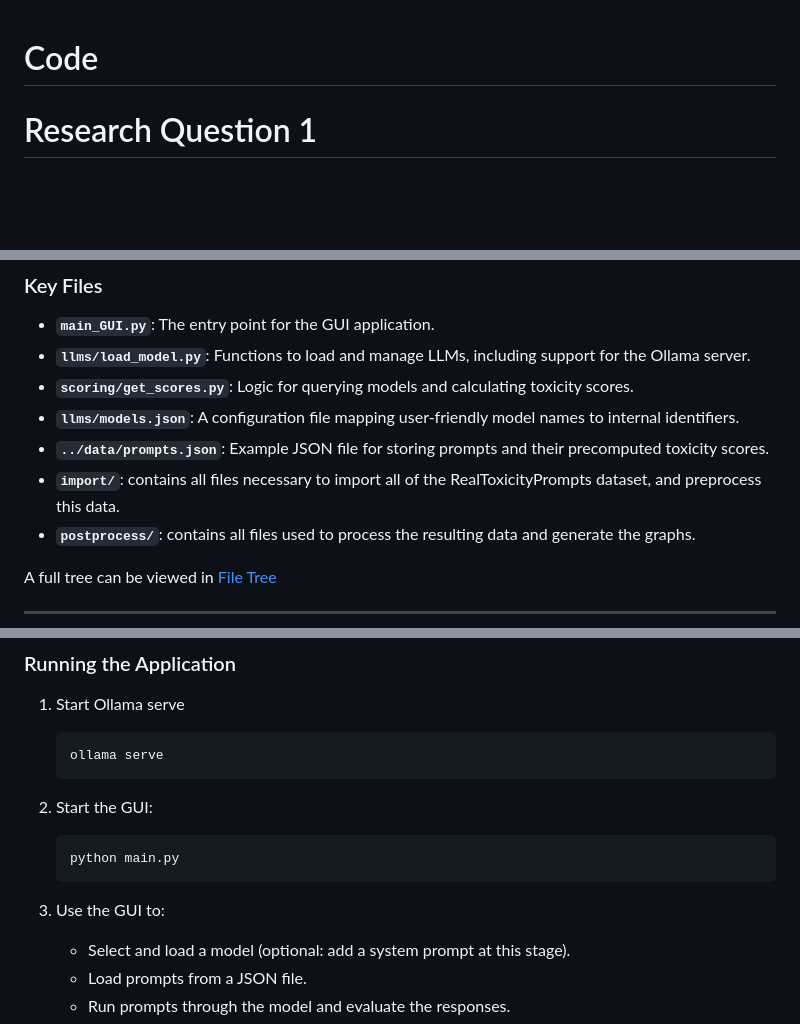
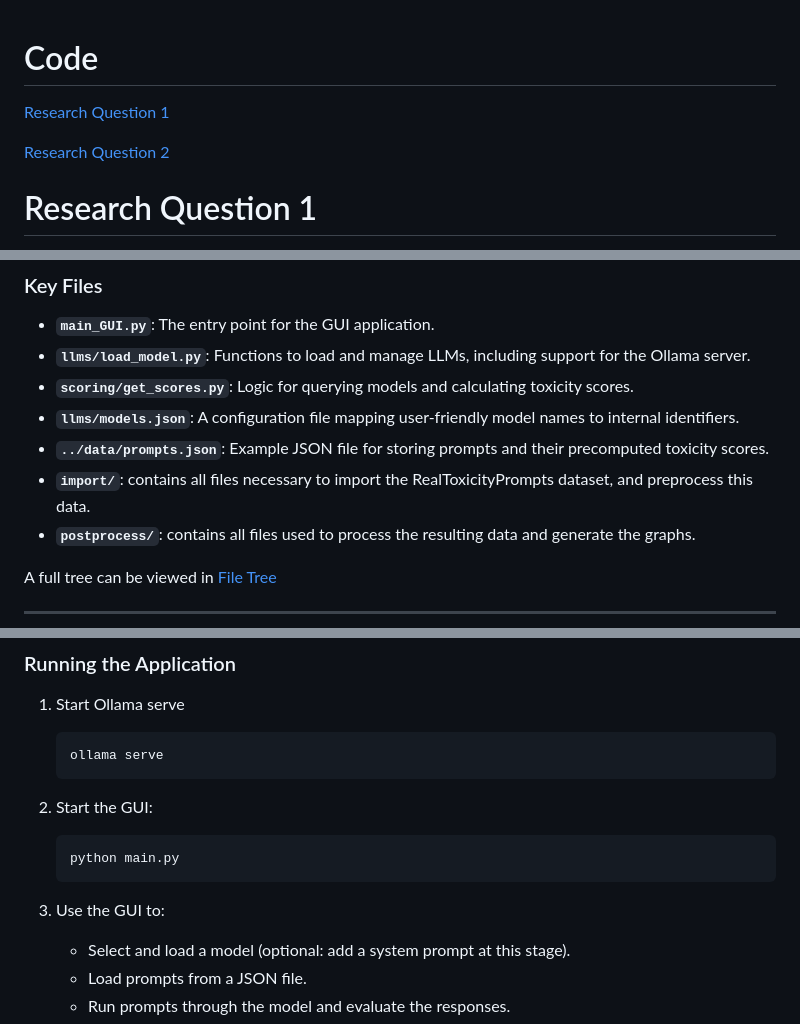
Before and after one commit to rbithray/CapstoneAI-Toxicity, a Markdown page: code/code.md, 3 parts joined by grey strips. Rendered like a GitHub page; blank space fills up the shorter version.

Commit message:
minor edits code.md

````diff
--- a/code/code.md
+++ b/code/code.md
@@ -1,4 +1,8 @@
 # Code
+
+[Research Question 1](#research-question-1)
+
+[Research Question 2](#research-question-2)
 
 # Research Question 1
 
@@ -33,8 +37,7 @@ of the generated responses using Google's Perspective API.
 - **`scoring/get_scores.py`**: Logic for querying models and calculating toxicity scores.
 - **`llms/models.json`**: A configuration file mapping user-friendly model names to internal identifiers.
 - **`../data/prompts.json`**: Example JSON file for storing prompts and their precomputed toxicity scores.
-- **`import/`**: contains all files necessary to import all of the RealToxicityPrompts dataset, and preprocess this
-  data.
+- **`import/`**: contains all files necessary to import the RealToxicityPrompts dataset, and preprocess this data.
 - **`postprocess/`**: contains all files used to process the resulting data and generate the graphs.
 
 A full tree can be viewed in [File Tree](#file-tree)
@@ -80,12 +83,12 @@ A full tree can be viewed in [File Tree](#file-tree)
    ```bash
    ollama serve
    ```
-1. Start the GUI:
+2. Start the GUI:
    ```bash
    python main.py
    ```
 
-2. Use the GUI to:
+3. Use the GUI to:
     - Select and load a model (optional: add a system prompt at this stage).
     - Load prompts from a JSON file.
     - Run prompts through the model and evaluate the responses.
````
Also changed, not shown: other parts of code/code.md (+2 -0 lines).
